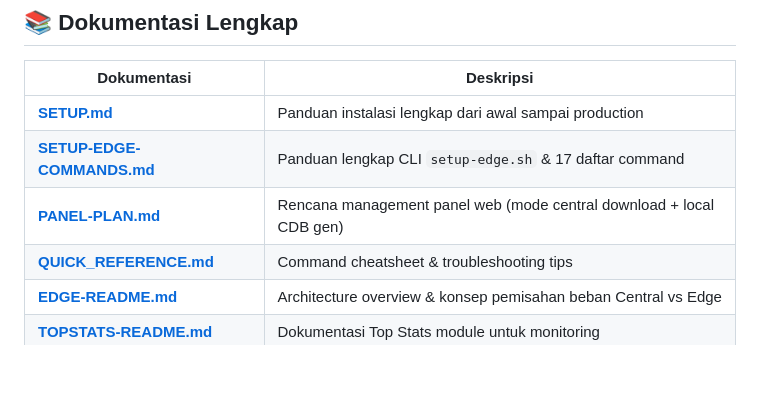
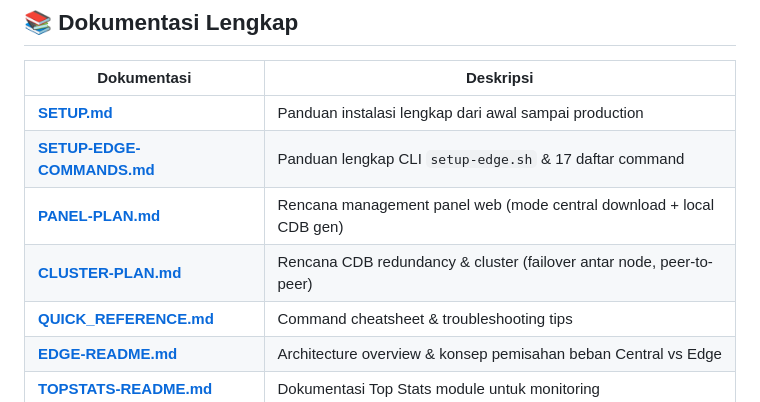
Before and after one commit to Santainetwork/dnsdist-edge, a Markdown page: README.md, the part around the change. Rendered like a GitHub page; blank space fills up the shorter version.

Commit message:
docs: add CDB redundancy & cluster plan (multi-source failover, peer-to-peer, hash-addressed)

```diff
--- a/README.md
+++ b/README.md
@@ -46,6 +46,7 @@ Untuk command-finding cepat dan troubleshooting, lihat:
 | [**SETUP.md**](docs/SETUP.md) | Panduan instalasi lengkap dari awal sampai production |
 | [**SETUP-EDGE-COMMANDS.md**](docs/SETUP-EDGE-COMMANDS.md) | Panduan lengkap CLI `setup-edge.sh` & 17 daftar command |
 | [**PANEL-PLAN.md**](docs/PANEL-PLAN.md) | Rencana management panel web (mode central download + local CDB gen) |
+| [**CLUSTER-PLAN.md**](docs/CLUSTER-PLAN.md) | Rencana CDB redundancy & cluster (failover antar node, peer-to-peer) |
 | [**QUICK_REFERENCE.md**](docs/QUICK_REFERENCE.md) | Command cheatsheet & troubleshooting tips |
 | [**EDGE-README.md**](EDGE-README.md) | Architecture overview & konsep pemisahan beban Central vs Edge |
 | [**TOPSTATS-README.md**](TOPSTATS-README.md) | Dokumentasi Top Stats module untuk monitoring |
```
Also changed, not shown: docs/CLUSTER-PLAN.md (added, +216 -0 lines).
